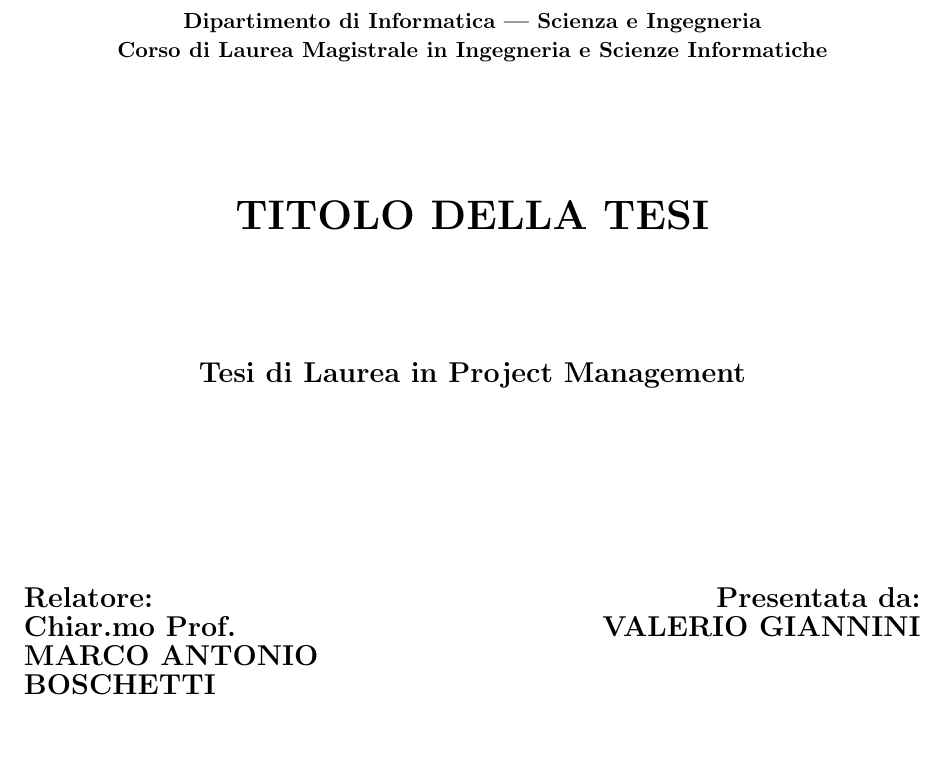
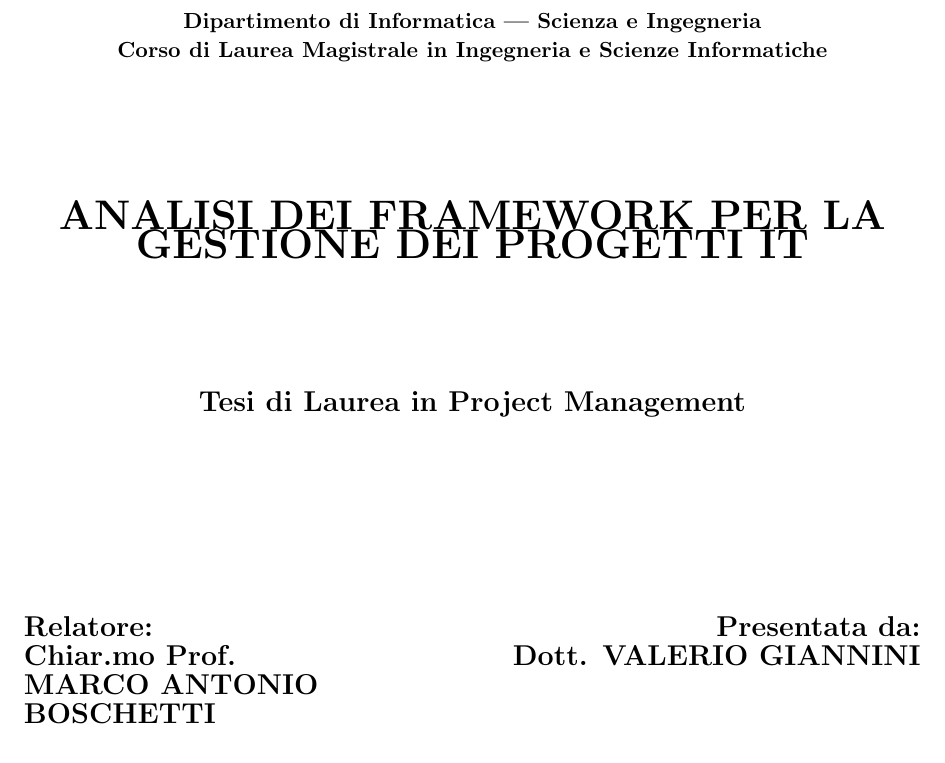
Before and after one commit to VG-University/TESI, a LaTeX document (chapters/frontespizio/frontespizio.tex): part of the page, cut so that both start at the same text. Compiled offline with pdfLaTeX.

Commit message:
FIX: Correzione frontespizio

```diff
--- a/chapters/frontespizio/frontespizio.tex
+++ b/chapters/frontespizio/frontespizio.tex
@@ -45,7 +45,7 @@ Corso di Laurea Magistrale in Ingegneria e Scienze Informatiche}}
 % Suggerimenti:
 % - Usare MAIUSCOLO per il titolo principale, se richiesto dalle linee guida.
 % - Evitare abbreviazioni non standard.
-{\LARGE{\bf TITOLO DELLA TESI}}\\
+{\LARGE{\bf ANALISI DEI FRAMEWORK PER LA GESTIONE DEI PROGETTI IT}}\\
 \vspace{3mm}
 
 \vspace{19mm}
@@ -102,7 +102,7 @@ MARCO ANTONIO \\ BOSCHETTI}} \\[5mm]
 %   Nome Cognome
 % esattamente come compare nei documenti ufficiali.
 {\large{\bf Presentata da:\\
-VALERIO GIANNINI}} \\[5mm]
+Dott. VALERIO GIANNINI}} \\[5mm]
 \end{minipage}
 
 \vspace{10mm}
```
